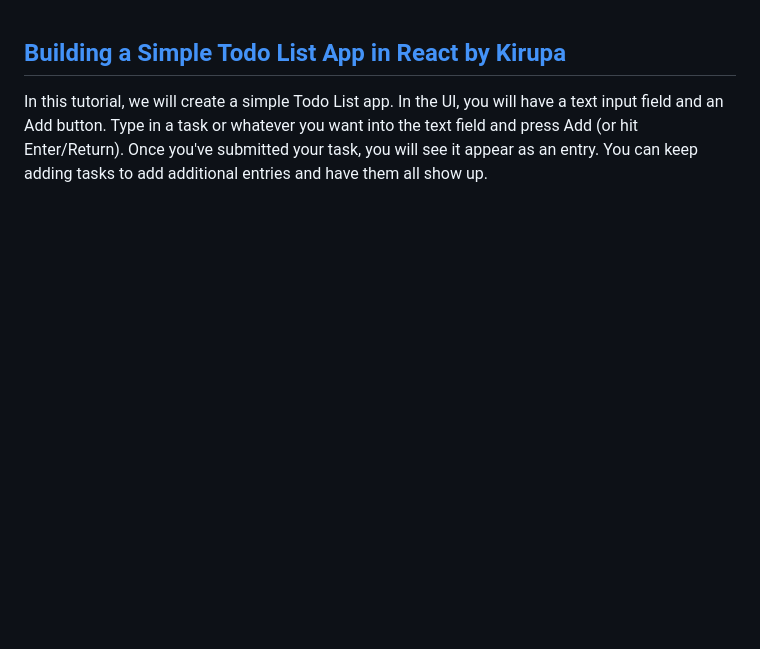
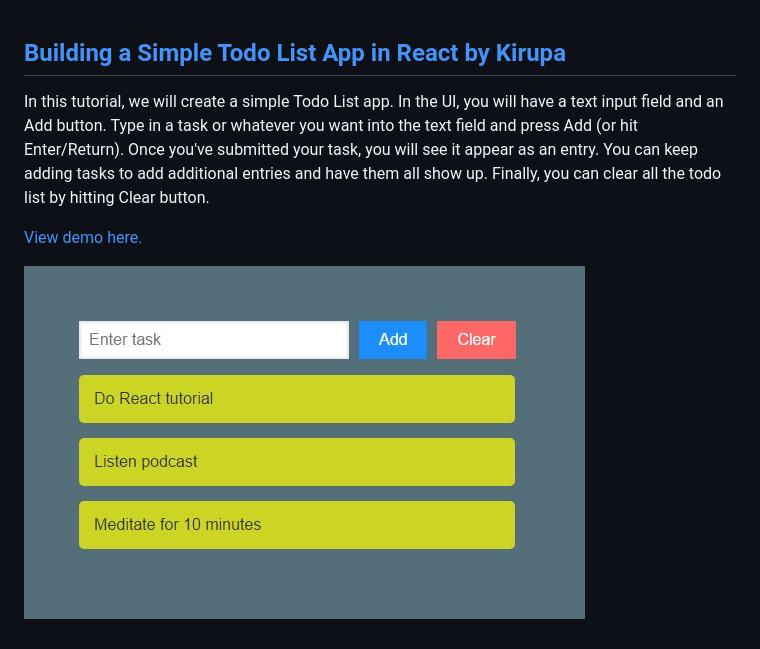
Before and after one commit to edwinchen85/todo_list_app, a Markdown page: README.md, the part around the change. Drawn GitHub-style; pictures changed too: todo.jpg (added); blank space fills up the shorter version.

Commit message:
Add image and link to demo

```diff
--- a/README.md
+++ b/README.md
@@ -1,3 +1,7 @@
 ## [Building a Simple Todo List App in React by Kirupa](https://www.kirupa.com/react/simple_todo_app_react.htm?utm_source=ActiveCampaign&utm_medium=email&utm_content=Advanced+Beginner+Challenge%3A+JavaScript+Day+16&utm_campaign=JS+Day+16)
 
-In this tutorial, we will create a simple Todo List app. In the UI, you will have a text input field and an Add button. Type in a task or whatever you want into the text field and press Add (or hit Enter/Return). Once you've submitted your task, you will see it appear as an entry.  You can keep adding tasks to add additional entries and have them all show up.
+In this tutorial, we will create a simple Todo List app. In the UI, you will have a text input field and an Add button. Type in a task or whatever you want into the text field and press Add (or hit Enter/Return). Once you've submitted your task, you will see it appear as an entry. You can keep adding tasks to add additional entries and have them all show up. Finally, you can clear all the todo list by hitting Clear button.
+
+[View demo here.](http://edwinchen85.github.io/todo_list_app)
+
+![Todo List App](todo.jpg)
```
